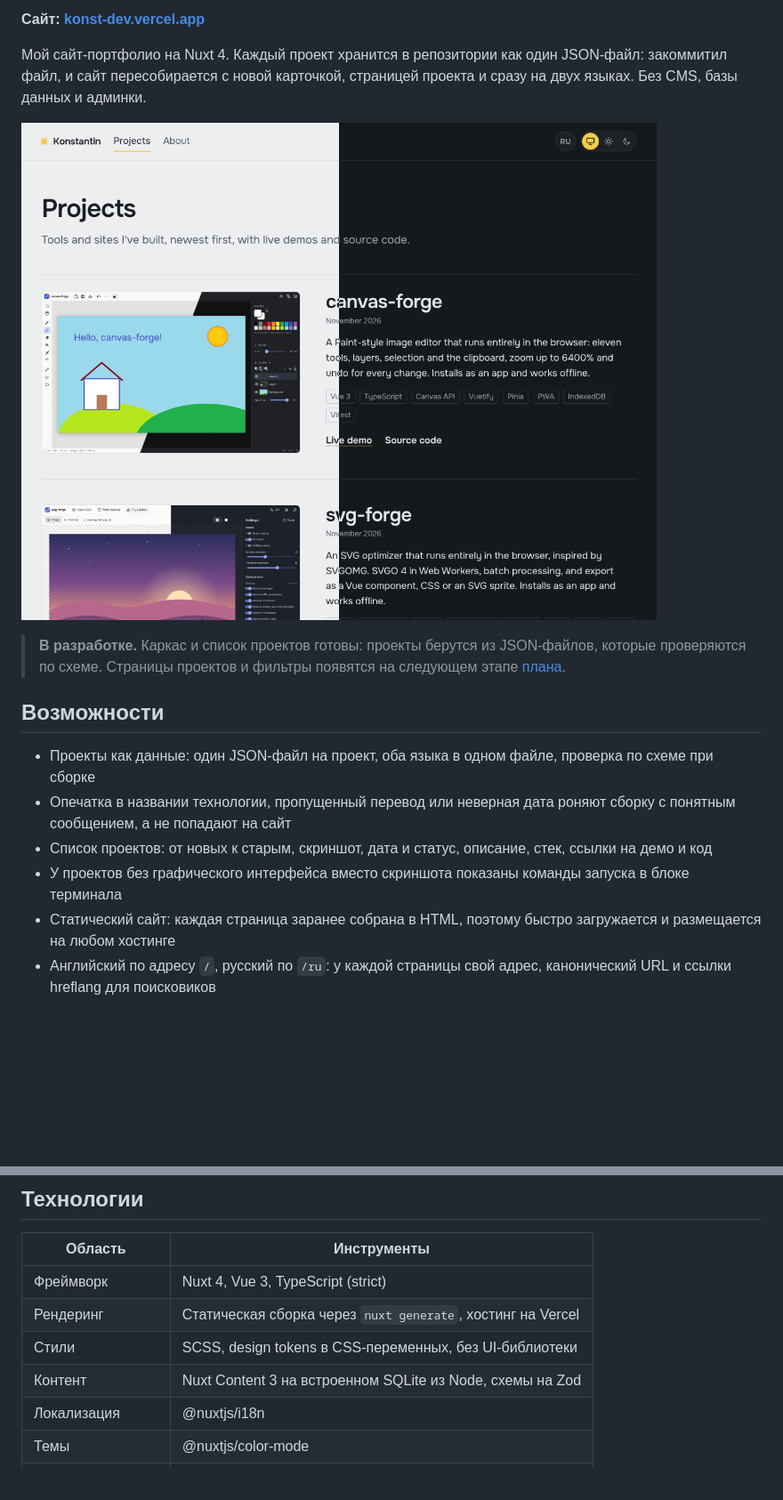
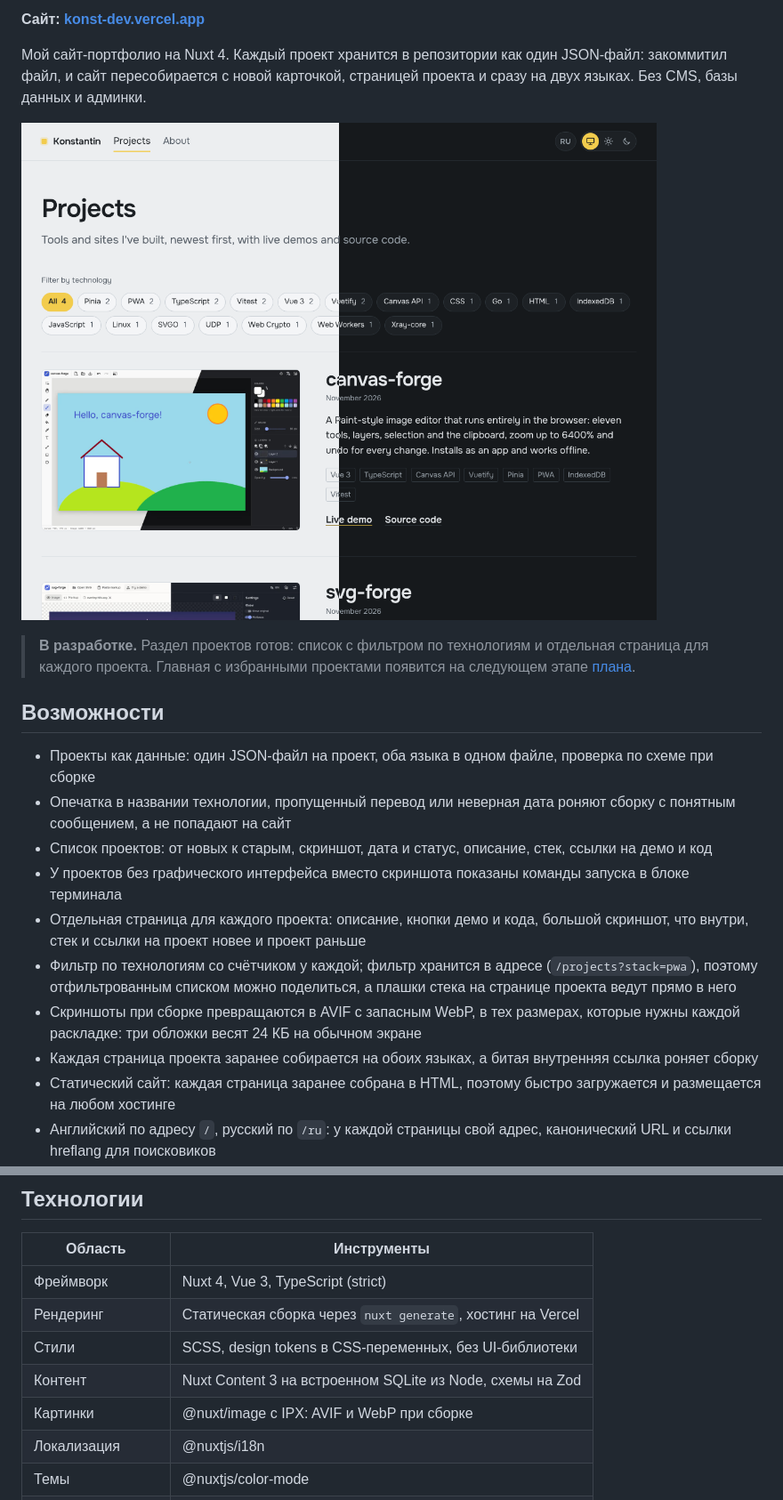
Before and after one commit to it2konst/konst-dev, a Markdown page: README.ru.md, 2 parts joined by grey strips. Shown at 89% size. Rendered like a GitHub page; pictures changed too: docs/screenshots/projects.png; blank space fills up the shorter version.

```diff
--- a/README.ru.md
+++ b/README.ru.md
@@ -10,7 +10,7 @@
 
 ![Страница проектов: слева светлая тема, справа тёмная](docs/screenshots/projects.png)
 
-> **В разработке.** Каркас и список проектов готовы: проекты берутся из JSON-файлов, которые проверяются по схеме. Страницы проектов и фильтры появятся на следующем этапе [плана](#план).
+> **В разработке.** Раздел проектов готов: список с фильтром по технологиям и отдельная страница для каждого проекта. Главная с избранными проектами появится на следующем этапе [плана](#план).
 
 ## Возможности
 
@@ -18,6 +18,10 @@
 - Опечатка в названии технологии, пропущенный перевод или неверная дата роняют сборку с понятным сообщением, а не попадают на сайт
 - Список проектов: от новых к старым, скриншот, дата и статус, описание, стек, ссылки на демо и код
 - У проектов без графического интерфейса вместо скриншота показаны команды запуска в блоке терминала
+- Отдельная страница для каждого проекта: описание, кнопки демо и кода, большой скриншот, что внутри, стек и ссылки на проект новее и проект раньше
+- Фильтр по технологиям со счётчиком у каждой; фильтр хранится в адресе (`/projects?stack=pwa`), поэтому отфильтрованным списком можно поделиться, а плашки стека на странице проекта ведут прямо в него
+- Скриншоты при сборке превращаются в AVIF с запасным WebP, в тех размерах, которые нужны каждой раскладке: три обложки весят 24 КБ на обычном экране
+- Каждая страница проекта заранее собирается на обоих языках, а битая внутренняя ссылка роняет сборку
 - Статический сайт: каждая страница заранее собрана в HTML, поэтому быстро загружается и размещается на любом хостинге
 - Английский по адресу `/`, русский по `/ru`: у каждой страницы свой адрес, канонический URL и ссылки hreflang для поисковиков
 - При первом визите язык выбирается по браузеру, дальше выбор запоминается
@@ -40,6 +44,7 @@
 | Рендеринг        | Статическая сборка через `nuxt generate`, хостинг на Vercel |
 | Стили            | SCSS, design tokens в CSS-переменных, без UI-библиотеки     |
 | Контент          | Nuxt Content 3 на встроенном SQLite из Node, схемы на Zod   |
+| Картинки         | @nuxt/image с IPX: AVIF и WebP при сборке                   |
 | Локализация      | @nuxtjs/i18n                                                |
 | Темы             | @nuxtjs/color-mode                                          |
 | Шрифты           | @fontsource-variable/onest, jetbrains-mono                  |
```
Also changed, not shown: other parts of README.ru.md (+9 -6 lines), README.md (+15 -7 lines).
